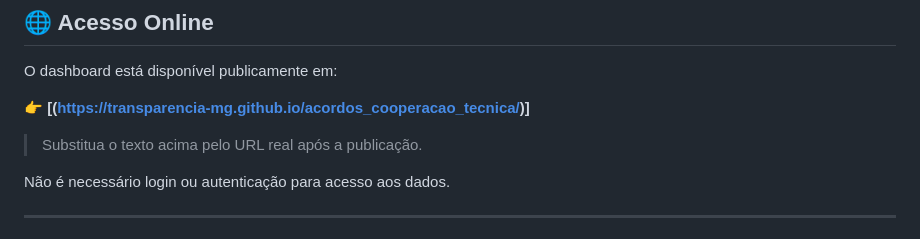
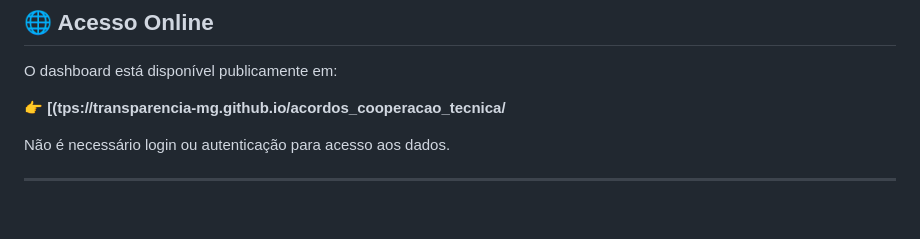
Before and after one commit to transparencia-mg/acordos_cooperacao_tecnica, a Markdown page: read.md, the part around the change. GitHub-like rendering; blank space fills up the shorter version.

Commit message:
Fix URL link format in read.md
Corrected the URL format in the access section.

```diff
--- a/read.md
+++ b/read.md
@@ -47,9 +47,7 @@ As informações seguem **padrões abertos**, garantindo reutilização, interop
 
 O dashboard está disponível publicamente em:
 
-👉 **[(https://transparencia-mg.github.io/acordos_cooperacao_tecnica/)]**
-
-> Substitua o texto acima pelo URL real após a publicação.
+👉 **[(tps://transparencia-mg.github.io/acordos_cooperacao_tecnica/**
 
 Não é necessário login ou autenticação para acesso aos dados.
 
```
